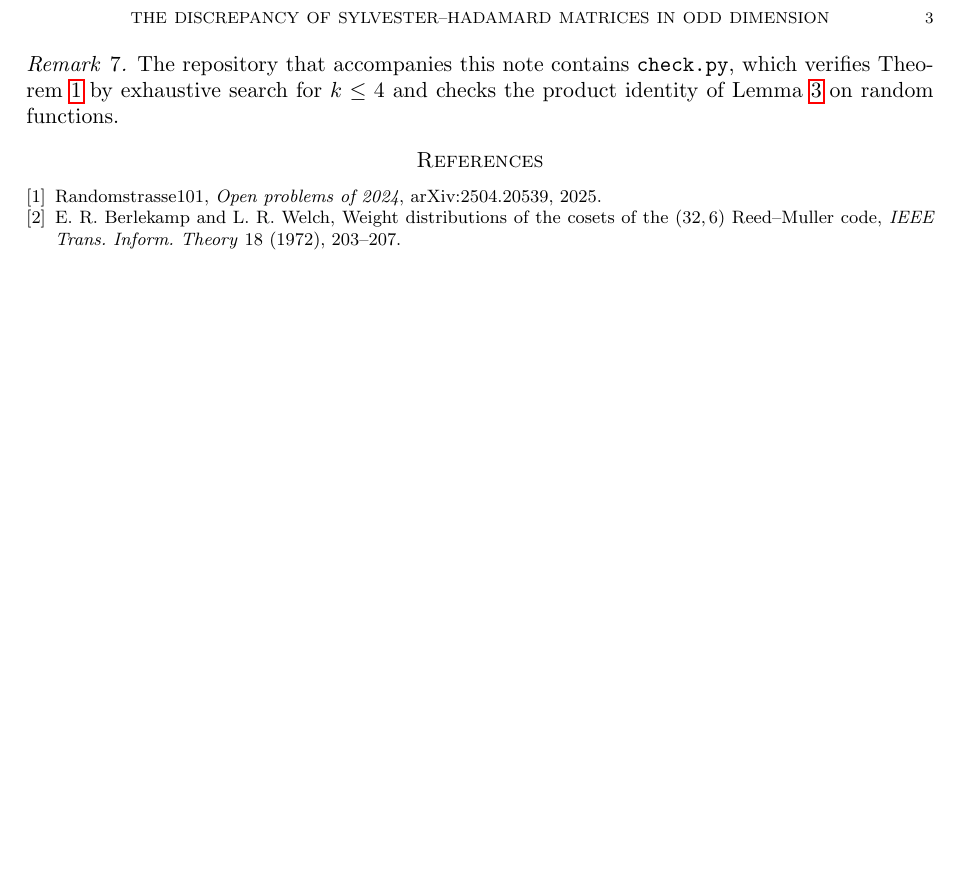
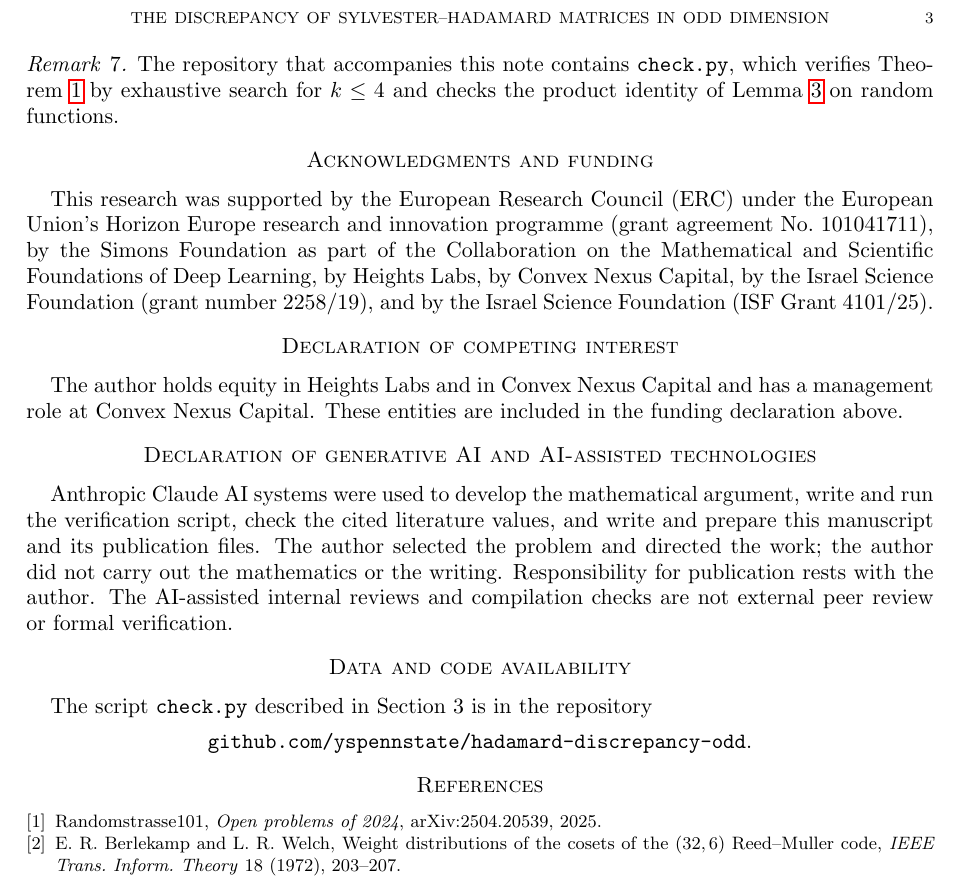
Before and after one commit to yspennstate/hadamard-discrepancy-odd, a LaTeX paper (paper.tex): part of page 3 of 3, cut so that both start at the same text, the shorter picture padded with empty space. Compiled offline with pdfLaTeX.

Commit message:
Add funding and AI declarations

```diff
--- a/paper.tex
+++ b/paper.tex
@@ -164,6 +164,25 @@ verifies Theorem~\ref{thm:main} by exhaustive search for $k\le4$ and checks the
 product identity of Lemma~\ref{lem:sum} on random functions.
 \end{remark}
 
+\section*{Acknowledgments and funding}
+
+This research was supported by the European Research Council (ERC) under the European Union's Horizon Europe research and innovation programme (grant agreement No.~101041711), by the Simons Foundation as part of the Collaboration on the Mathematical and Scientific Foundations of Deep Learning, by Heights Labs, by Convex Nexus Capital, by the Israel Science Foundation (grant number 2258/19), and by the Israel Science Foundation (ISF Grant 4101/25).
+
+\section*{Declaration of competing interest}
+
+The author holds equity in Heights Labs and in Convex Nexus Capital and has a management role at Convex Nexus Capital. These entities are included in the funding declaration above.
+
+\section*{Declaration of generative AI and AI-assisted technologies}
+
+Anthropic Claude AI systems were used to develop the mathematical argument, write and run the verification script, check the cited literature values, and write and prepare this manuscript and its publication files. The author selected the problem and directed the work; the author did not carry out the mathematics or the writing. Responsibility for publication rests with the author. The AI-assisted internal reviews and compilation checks are not external peer review or formal verification.
+
+\section*{Data and code availability}
+
+The script \texttt{check.py} described in Section~3 is in the repository
+\[
+\texttt{github.com/yspennstate/hadamard-discrepancy-odd}.
+\]
+
 \begin{thebibliography}{9}
 
 \bibitem{RS101}
```
